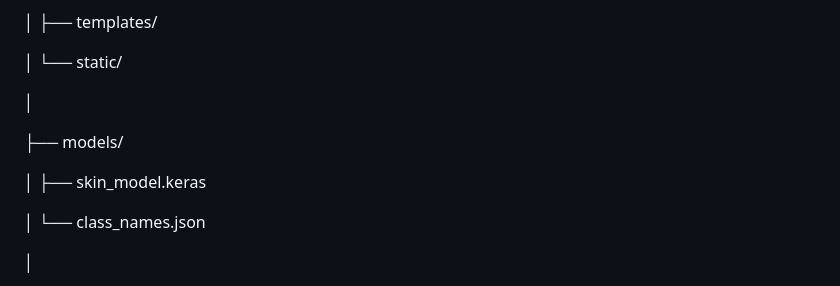
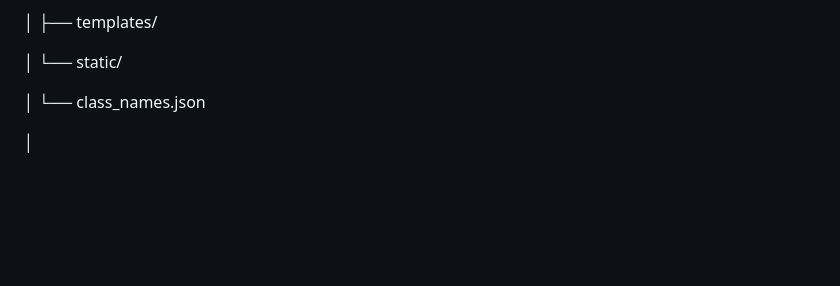
Before and after one commit to Muthuworkspace/AI-Powered-Skin-Cancer-Detection-System, a Markdown page: README.md, the part around the change. GitHub-like rendering; blank space fills up the shorter version.

```diff
--- a/README.md
+++ b/README.md
@@ -99,12 +99,6 @@ AI-Powered-Skin-Cancer-Detection-System/
 │     ├── templates/
 
 │     └── static/
-
-│
-
-├── models/
-
-│     ├── skin_model.keras
 
 │     └── class_names.json
 
```
